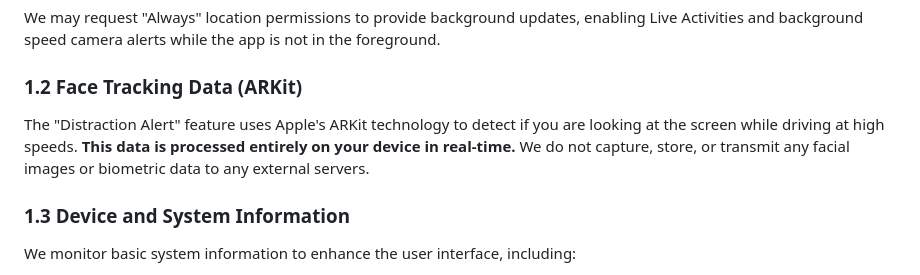
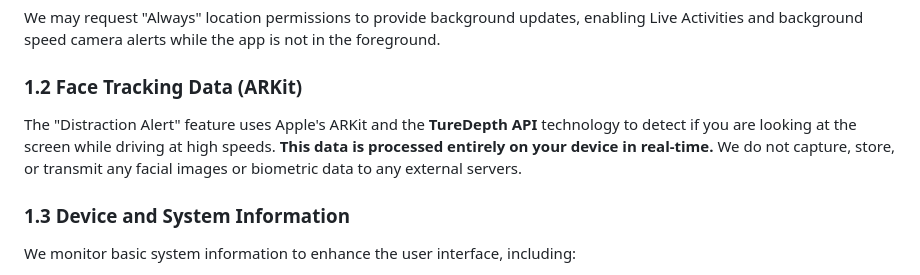
Before and after one commit to CYLI310/DriveAgentiOS, a Markdown page: README.md, the part around the change. GitHub-like rendering.

Commit message:
Update ARKit mention to include TrueDepth API

```diff
--- a/README.md
+++ b/README.md
@@ -16,7 +16,7 @@ DriveAgentiOS requires access to your device's location to provide its core feat
 We may request "Always" location permissions to provide background updates, enabling Live Activities and background speed camera alerts while the app is not in the foreground.
 
 ### 1.2 Face Tracking Data (ARKit)
-The "Distraction Alert" feature uses Apple's ARKit technology to detect if you are looking at the screen while driving at high speeds. **This data is processed entirely on your device in real-time.** We do not capture, store, or transmit any facial images or biometric data to any external servers.
+The "Distraction Alert" feature uses Apple's ARKit and the **TureDepth API** technology to detect if you are looking at the screen while driving at high speeds. **This data is processed entirely on your device in real-time.** We do not capture, store, or transmit any facial images or biometric data to any external servers.
 
 ### 1.3 Device and System Information
 We monitor basic system information to enhance the user interface, including:
```
